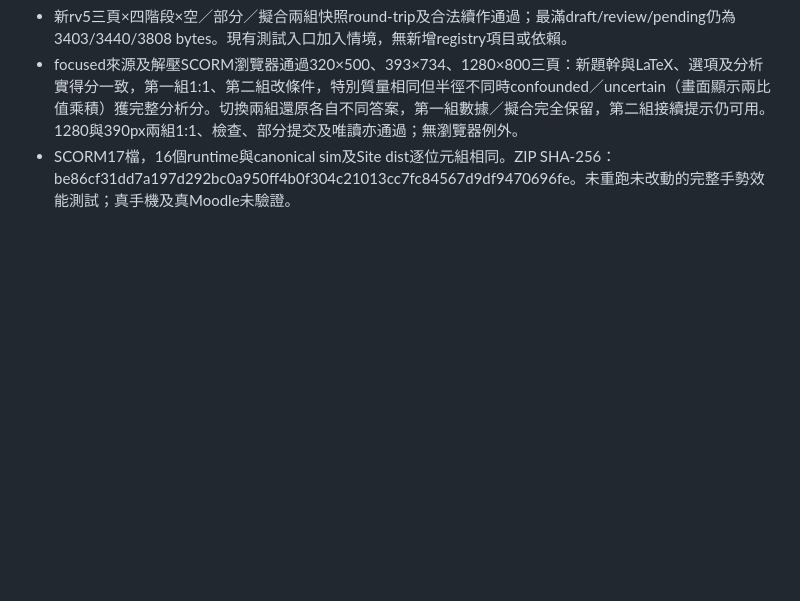
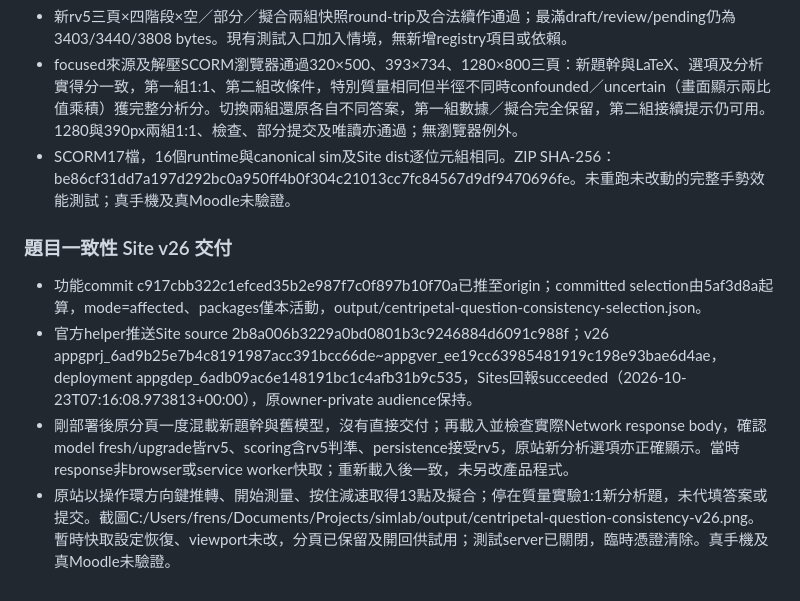
Before and after one commit to frenselw/simlab, a Markdown page: plans/38-centripetal-force-investigation-lab.md, the part around the change. GitHub-like rendering; blank space fills up the shorter version.

Commit message:
Record question consistency v26 verification and delivery

```diff
--- a/plans/38-centripetal-force-investigation-lab.md
+++ b/plans/38-centripetal-force-investigation-lab.md
@@ -1081,3 +1081,11 @@ rv2保留所有rv1欄位，另在每個task加入inquiry兩格。第一格合法
 - 新rv5三頁×四階段×空／部分／擬合兩組快照round-trip及合法續作通過；最滿draft/review/pending仍為3403/3440/3808 bytes。現有測試入口加入情境，無新增registry項目或依賴。
 - focused來源及解壓SCORM瀏覽器通過320×500、393×734、1280×800三頁：新題幹與LaTeX、選項及分析實得分一致，第一組1:1、第二組改條件，特別質量相同但半徑不同時confounded／uncertain（畫面顯示兩比值乘積）獲完整分析分。切換兩組還原各自不同答案，第一組數據／擬合完全保留，第二組接續提示仍可用。1280與390px兩組1:1、檢查、部分提交及唯讀亦通過；無瀏覽器例外。
 - SCORM17檔，16個runtime與canonical sim及Site dist逐位元組相同。ZIP SHA-256：be86cf31dd7a197d292bc0a950ff4b0f304c21013cc7fc84567d9df9470696fe。未重跑未改動的完整手勢效能測試；真手機及真Moodle未驗證。
+
+
+### 題目一致性 Site v26 交付
+
+- 功能commit c917cbb322c1efced35b2e987f7c0f897b10f70a已推至origin；committed selection由5af3d8a起算，mode=affected、packages僅本活動，output/centripetal-question-consistency-selection.json。
+- 官方helper推送Site source 2b8a006b3229a0bd0801b3c9246884d6091c988f；v26 appgprj_6ad9b25e7b4c8191987acc391bcc66de~appgver_ee19cc63985481919c198e93bae6d4ae，deployment appgdep_6adb09ac6e148191bc1c4afb31b9c535，Sites回報succeeded（2026-10-23T07:16:08.973813+00:00），原owner-private audience保持。
+- 剛部署後原分頁一度混載新題幹與舊模型，沒有直接交付；再載入並檢查實際Network response body，確認model fresh/upgrade皆rv5、scoring含rv5判準、persistence接受rv5，原站新分析選項亦正確顯示。當時response非browser或service worker快取；重新載入後一致，未另改產品程式。
+- 原站以操作環方向鍵推轉、開始測量、按住減速取得13點及擬合；停在質量實驗1:1新分析題，未代填答案或提交。截圖C:/Users/frens/Documents/Projects/simlab/output/centripetal-question-consistency-v26.png。暫時快取設定恢復、viewport未改，分頁已保留及開回供試用；測試server已關閉，臨時憑證清除。真手機及真Moodle未驗證。
```
